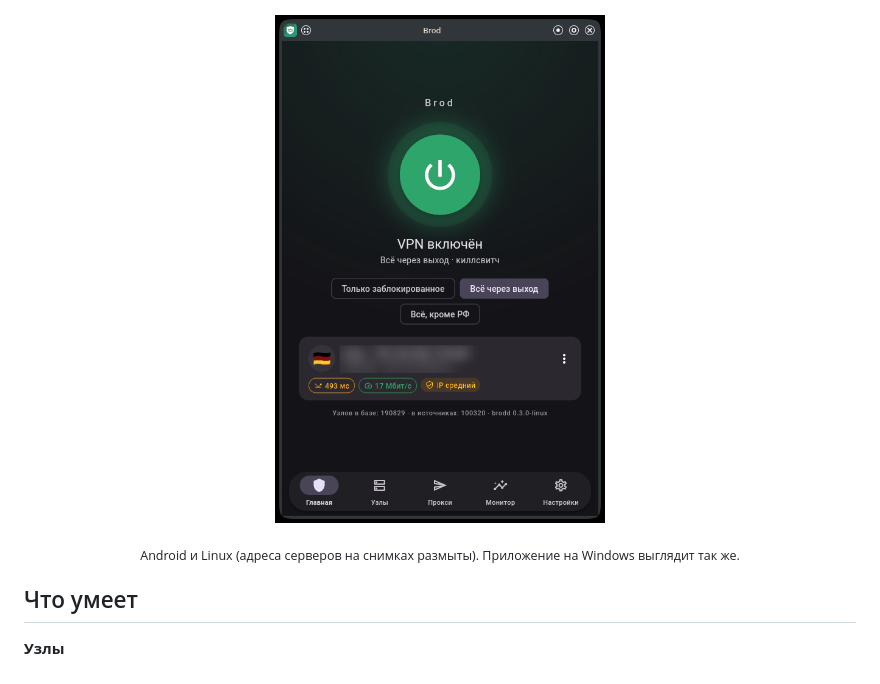
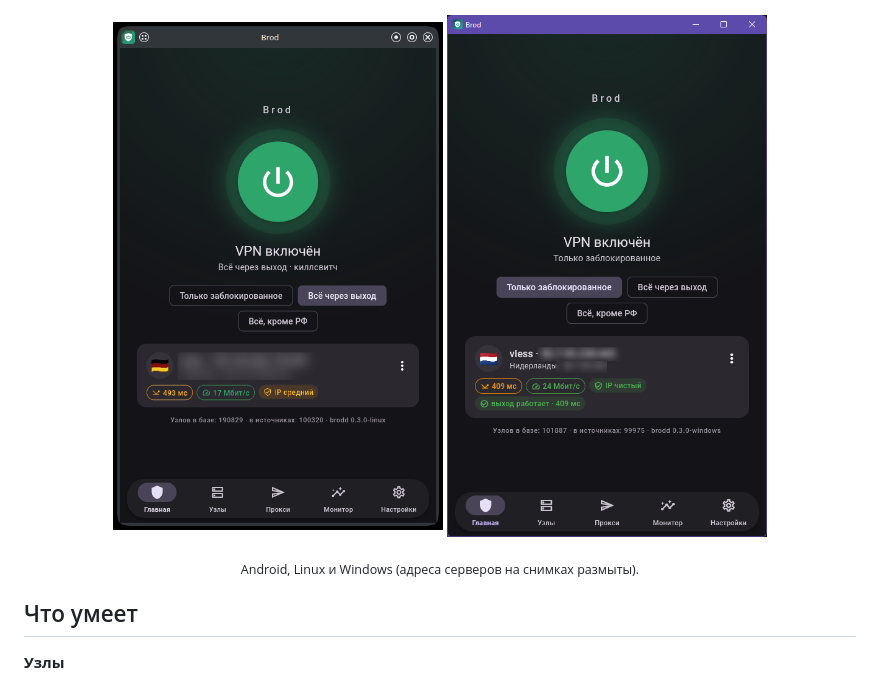
Before and after one commit to dqzaexxpess/brod, a Markdown page: README.md, the part around the change. Rendered like a GitHub page; pictures changed too: screenshots/windows-home-v2.png (added).

Commit message:
Свой установщик Windows: загрузчик setup.exe с архивом и окно установки и удаления в оформлении Brod; README: снимок Windows; UDP-протоколы в списке узлов показываются с транспортом udp

```diff
--- a/README.md
+++ b/README.md
@@ -24,8 +24,9 @@ VPN-клиент для Linux, Windows и Android на движке [sing-box-lx
 </p>
 <p align="center">
   <img src="screenshots/linux-home-v2.png" width="330" alt="Brod на Linux">
+  <img src="screenshots/windows-home-v2.png" width="320" alt="Brod на Windows">
 </p>
-<p align="center"><sub>Android и Linux (адреса серверов на снимках размыты). Приложение на Windows выглядит так же.</sub></p>
+<p align="center"><sub>Android, Linux и Windows (адреса серверов на снимках размыты).</sub></p>
 
 ## Что умеет
 
```
Also changed, not shown: 17 other files.
